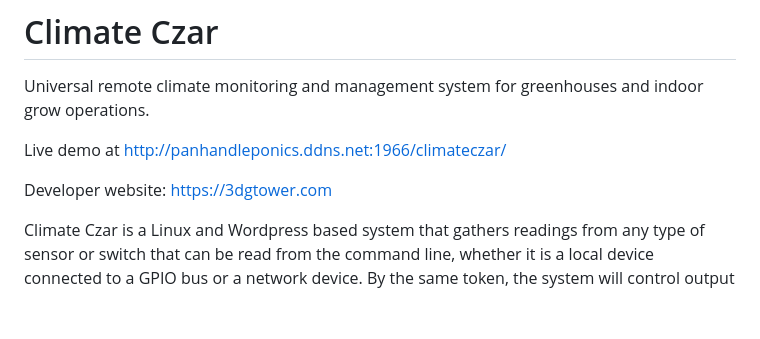
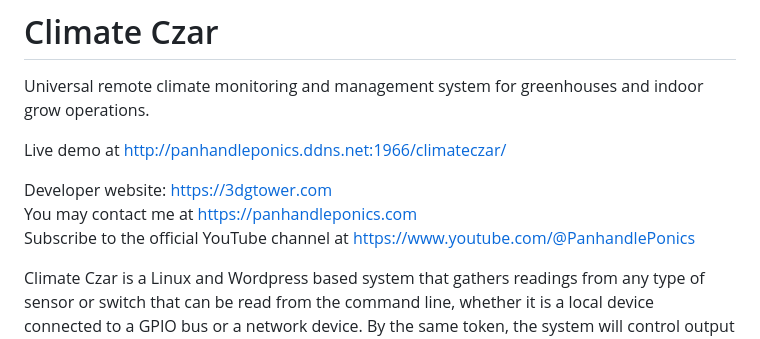
Before and after one commit to larry-athey/climate-czar, a Markdown page: README.md, the part around the change. Rendered like a GitHub page; blank space fills up the shorter version.

```diff
--- a/README.md
+++ b/README.md
@@ -3,7 +3,9 @@ Universal remote climate monitoring and management system for greenhouses and in
 
 Live demo at http://panhandleponics.ddns.net:1966/climateczar/
 
-Developer website: https://3dgtower.com
+Developer website: https://3dgtower.com<br>
+You may contact me at https://panhandleponics.com<br>
+Subscribe to the official YouTube channel at https://www.youtube.com/@PanhandlePonics<br>
 
 Climate Czar is a Linux and Wordpress based system that gathers readings from any type of sensor or switch that can be read from the command line, whether it is a local device connected to a GPIO bus or a network device. By the same token, the system will control output switches that can also be toggled from the command line. There are no brand/model hardware dependencies, you can even use it with your own custom IoT devices.
 
```
